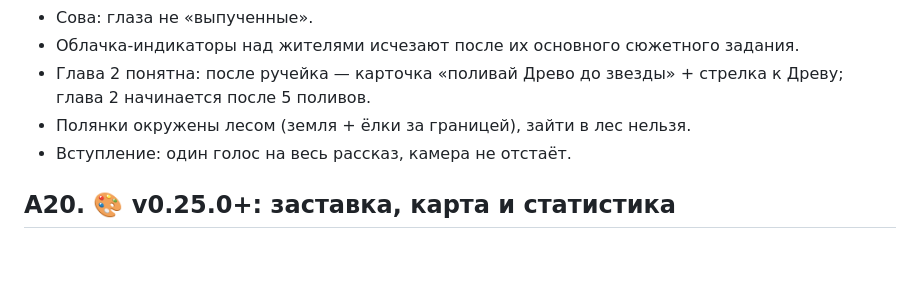
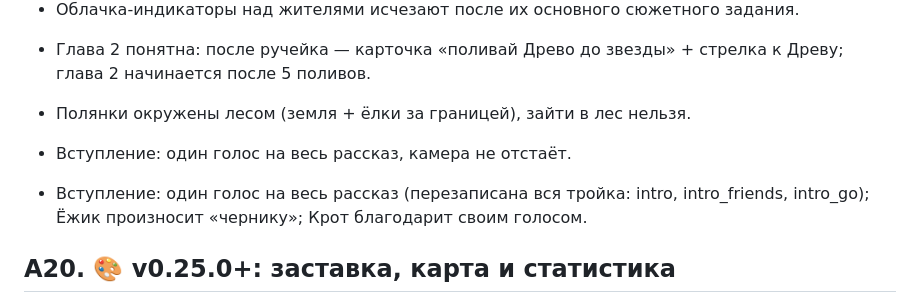
Before and after one commit to Help-yourself-dvp/Wonderful-Land-children-s-game-, a Markdown page: ЧЕКЛИСТ_ТЕСТОВ.md, the part around the change. GitHub-like rendering; blank space fills up the shorter version.

```diff
--- a/ЧЕКЛИСТ_ТЕСТОВ.md
+++ b/ЧЕКЛИСТ_ТЕСТОВ.md
@@ -150,6 +150,8 @@
 - Глава 2 понятна: после ручейка — карточка «поливай Древо до звезды» + стрелка к Древу; глава 2 начинается после 5 поливов.
 - Полянки окружены лесом (земля + ёлки за границей), зайти в лес нельзя.
 - Вступление: один голос на весь рассказ, камера не отстаёт.
+
+- Вступление: один голос на весь рассказ (перезаписана вся тройка: intro, intro_friends, intro_go); Ёжик произносит «чернику»; Крот благодарит своим голосом.
 
 ## А20. 🎨 v0.25.0+: заставка, карта и статистика
 - Заставка — собственная сцена «все друзья на полянке»: тёплый арт с плавным приближением (зум), летающие искорки-светлячки, золотой заголовок «Волшебная полянка» с мягким покачиванием; версия v0.25.0 видна в углу.
```
Also changed, not shown: AI_GUIDE_WONDERMEADOW.md (+1 -1 lines), STATUS.md (+1 -1 lines).
